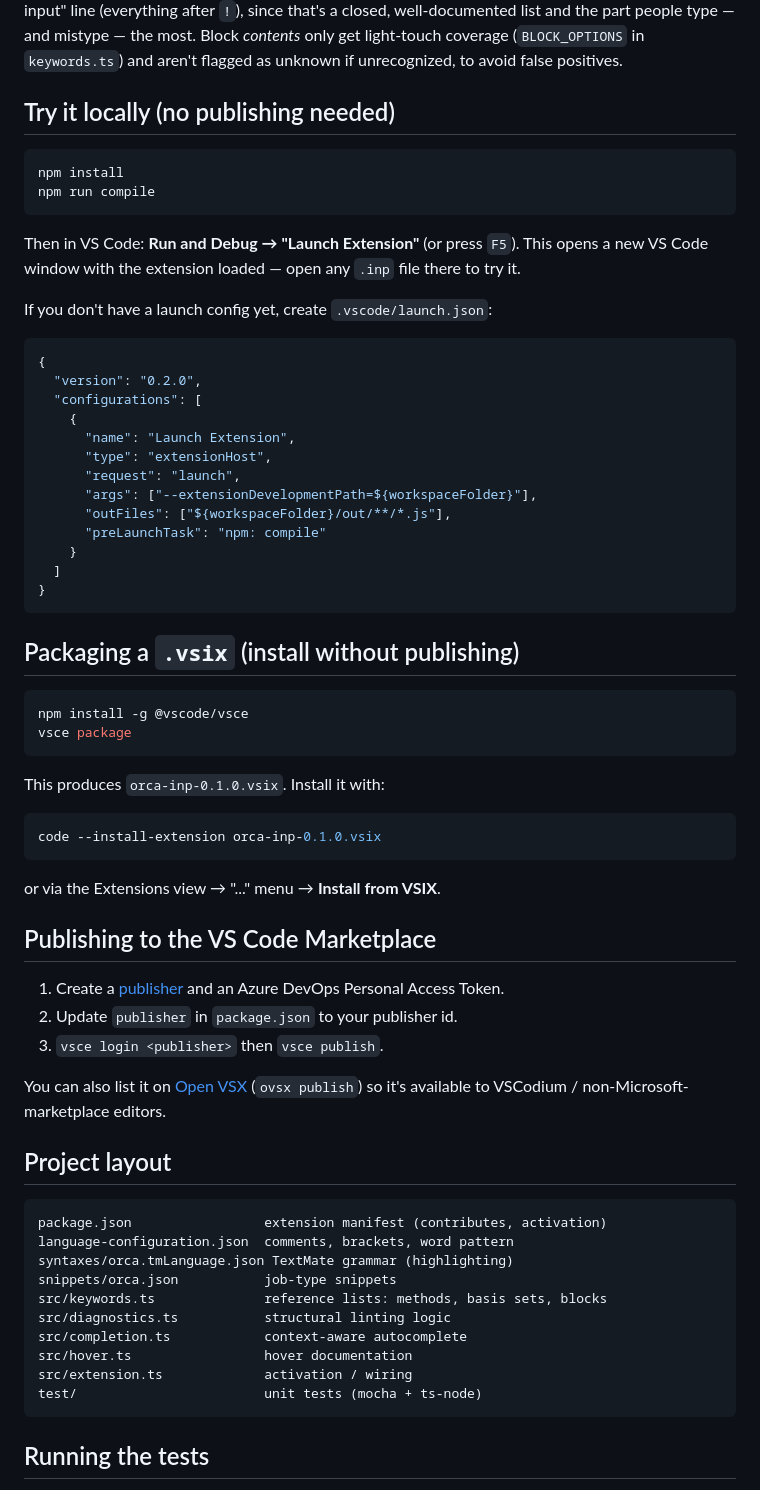
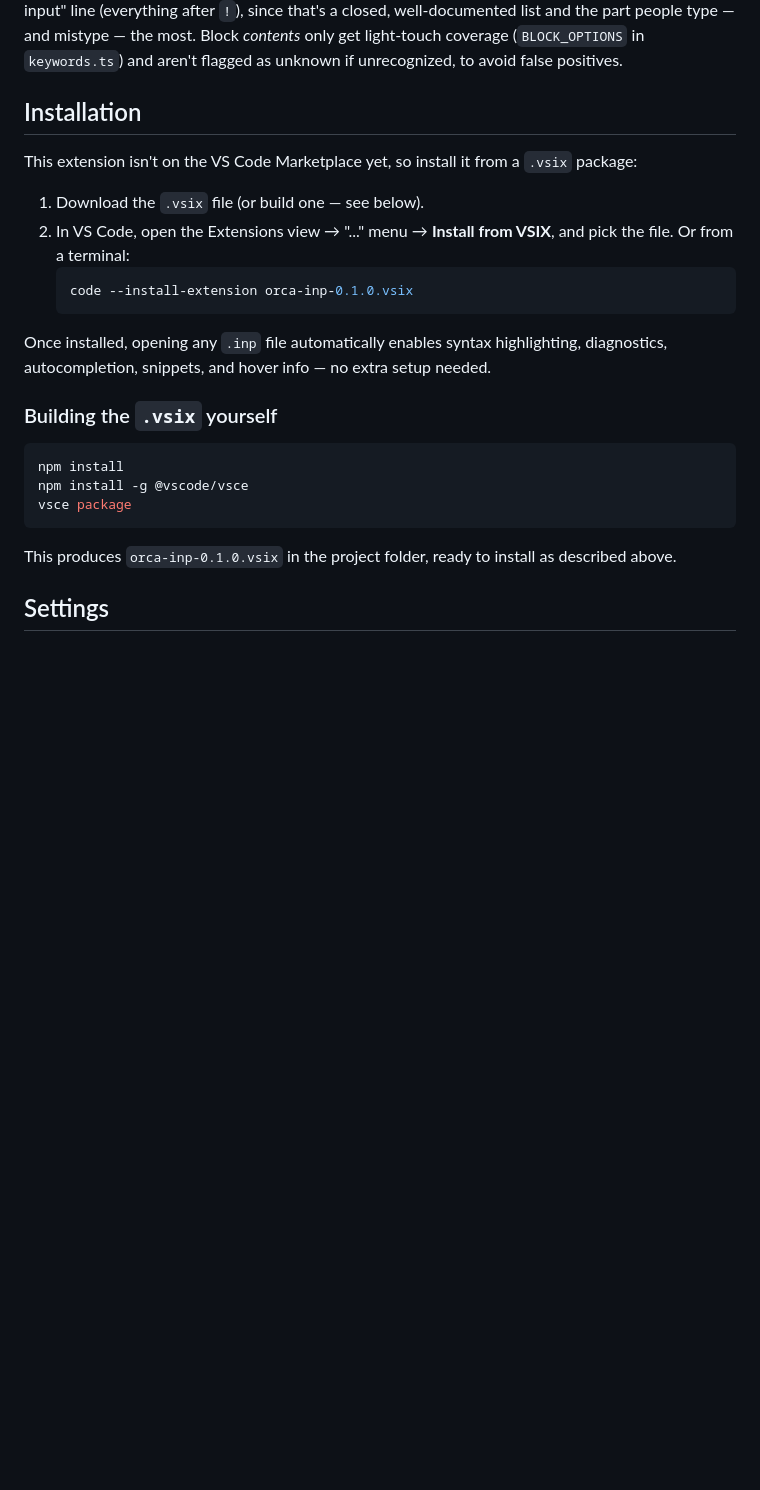
Before and after one commit to alestoman5/Orbital, a Markdown page: README.md, the part around one of its changes. GitHub-like rendering; blank space fills up the shorter version.

````diff
--- a/README.md
+++ b/README.md
@@ -49,74 +49,32 @@ and mistype — the most. Block *contents* only get light-touch coverage
 (`BLOCK_OPTIONS` in `keywords.ts`) and aren't flagged as unknown if
 unrecognized, to avoid false positives.
 
-## Try it locally (no publishing needed)
+## Installation
+
+This extension isn't on the VS Code Marketplace yet, so install it from a
+`.vsix` package:
+
+1. Download the `.vsix` file (or build one — see below).
+2. In VS Code, open the Extensions view → "..." menu → **Install from VSIX**,
+   and pick the file. Or from a terminal:
+   ```bash
+   code --install-extension orca-inp-0.1.0.vsix
+   ```
+
+Once installed, opening any `.inp` file automatically enables syntax
+highlighting, diagnostics, autocompletion, snippets, and hover info — no
+extra setup needed.
+
+### Building the `.vsix` yourself
 
 ```bash
 npm install
-npm run compile
-```
-
-Then in VS Code: **Run and Debug → "Launch Extension"** (or press `F5`).
-This opens a new VS Code window with the extension loaded — open any
-`.inp` file there to try it.
-
-If you don't have a launch config yet, create `.vscode/launch.json`:
-
-```json
-{
-  "version": "0.2.0",
-  "configurations": [
-    {
-      "name": "Launch Extension",
-      "type": "extensionHost",
-      "request": "launch",
-      "args": ["--extensionDevelopmentPath=${workspaceFolder}"],
-      "outFiles": ["${workspaceFolder}/out/**/*.js"],
-      "preLaunchTask": "npm: compile"
-    }
-  ]
-}
-```
-
-## Packaging a `.vsix` (install without publishing)
-
-```bash
 npm install -g @vscode/vsce
 vsce package
 ```
 
-This produces `orca-inp-0.1.0.vsix`. Install it with:
+This produces `orca-inp-0.1.0.vsix` in the project folder, ready to install
+as described above.
 
-```bash
-code --install-extension orca-inp-0.1.0.vsix
-```
+## Settings
 
-or via the Extensions view → "..." menu → **Install from VSIX**.
-
-## Publishing to the VS Code Marketplace
-
-1. Create a [publisher](https://marketplace.visualstudio.com/manage) and
-   an Azure DevOps Personal Access Token.
-2. Update `publisher` in `package.json` to your publisher id.
-3. `vsce login <publisher>` then `vsce publish`.
-
-You can also list it on [Open VSX](https://open-vsx.org/) (`ovsx publish`)
-so it's available to VSCodium / non-Microsoft-marketplace editors.
-
-## Project layout
-
-```
-package.json                 extension manifest (contributes, activation)
-language-configuration.json  comments, brackets, word pattern
-syntaxes/orca.tmLanguage.json TextMate grammar (highlighting)
-snippets/orca.json           job-type snippets
-src/keywords.ts              reference lists: methods, basis sets, blocks
-src/diagnostics.ts           structural linting logic
-src/completion.ts            context-aware autocomplete
-src/hover.ts                 hover documentation
-src/extension.ts             activation / wiring
-test/                        unit tests (mocha + ts-node)
-```
-
-## Running the tests
-
````
Also changed, not shown: other parts of README.md (+9 -41 lines).
